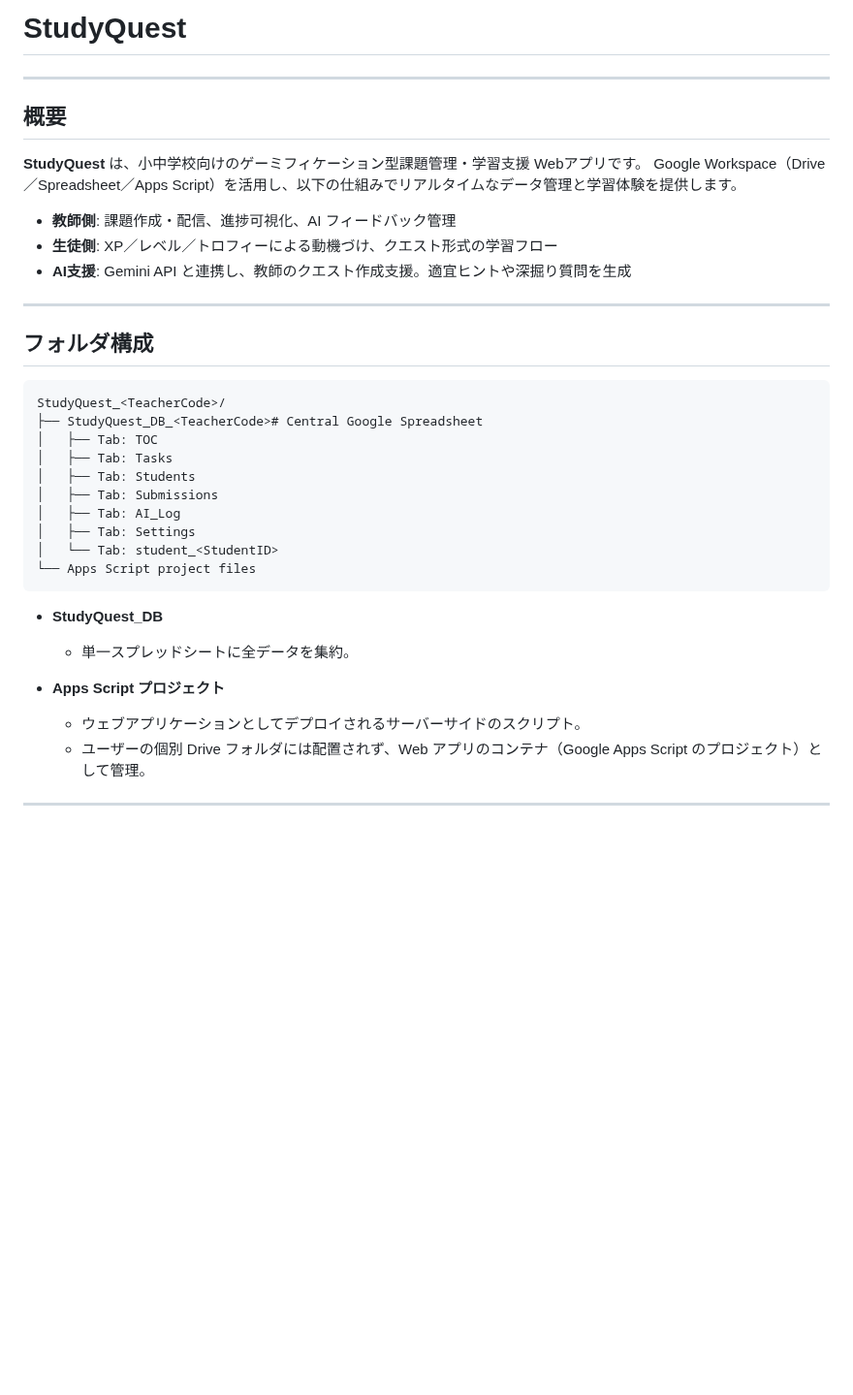
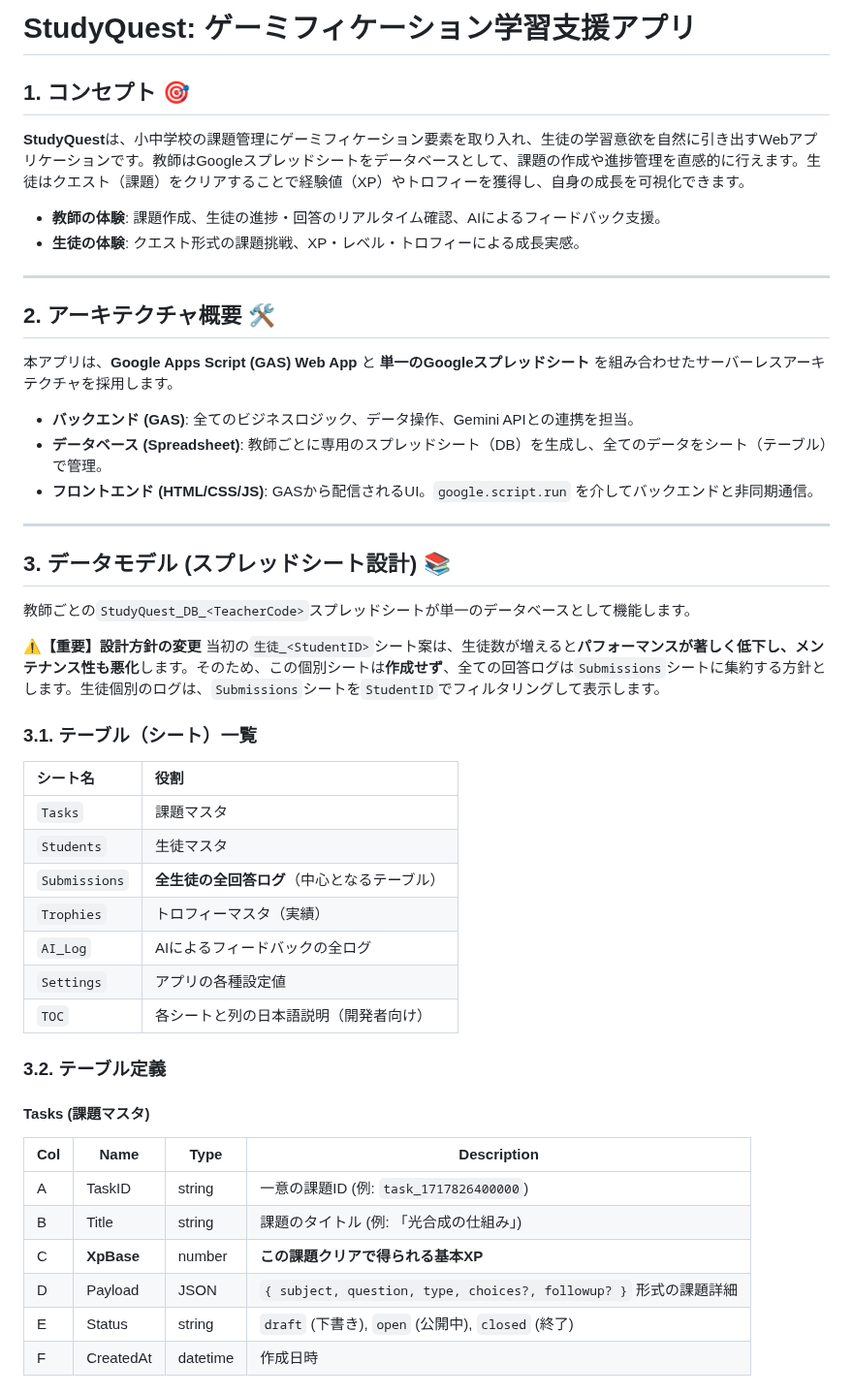
Before and after one commit to atariryuma/StudyQuest, a Markdown page: README.md, the part around one of its changes. Shown at 97% size. GitHub-like rendering; blank space fills up the shorter version.

````diff
--- a/README.md
+++ b/README.md
@@ -1,37 +1,52 @@
-# StudyQuest
+# StudyQuest: ゲーミフィケーション学習支援アプリ
+
+## 1. コンセプト 🎯
+
+**StudyQuest**は、小中学校の課題管理にゲーミフィケーション要素を取り入れ、生徒の学習意欲を自然に引き出すWebアプリケーションです。教師はGoogleスプレッドシートをデータベースとして、課題の作成や進捗管理を直感的に行えます。生徒はクエスト（課題）をクリアすることで経験値（XP）やトロフィーを獲得し、自身の成長を可視化できます。
+
+* **教師の体験**: 課題作成、生徒の進捗・回答のリアルタイム確認、AIによるフィードバック支援。
+* **生徒の体験**: クエスト形式の課題挑戦、XP・レベル・トロフィーによる成長実感。
 
 ---
 
-## 概要
+## 2. アーキテクチャ概要 🛠️
 
-**StudyQuest** は、小中学校向けのゲーミフィケーション型課題管理・学習支援 Webアプリです。
-Google Workspace（Drive／Spreadsheet／Apps Script）を活用し、以下の仕組みでリアルタイムなデータ管理と学習体験を提供します。
+本アプリは、**Google Apps Script (GAS) Web App** と **単一のGoogleスプレッドシート** を組み合わせたサーバーレスアーキテクチャを採用します。
 
-* **教師側**: 課題作成・配信、進捗可視化、AI フィードバック管理
-* **生徒側**: XP／レベル／トロフィーによる動機づけ、クエスト形式の学習フロー
-* **AI支援**: Gemini API と連携し、教師のクエスト作成支援。適宜ヒントや深掘り質問を生成
+* **バックエンド (GAS)**: 全てのビジネスロジック、データ操作、Gemini APIとの連携を担当。
+* **データベース (Spreadsheet)**: 教師ごとに専用のスプレッドシート（DB）を生成し、全てのデータをシート（テーブル）で管理。
+* **フロントエンド (HTML/CSS/JS)**: GASから配信されるUI。`google.script.run` を介してバックエンドと非同期通信。
 
 ---
 
-## フォルダ構成
+## 3. データモデル (スプレッドシート設計) 📚
 
-```txt
-StudyQuest_<TeacherCode>/
-├── StudyQuest_DB_<TeacherCode># Central Google Spreadsheet
-│   ├── Tab: TOC
-│   ├── Tab: Tasks
-│   ├── Tab: Students
-│   ├── Tab: Submissions
-│   ├── Tab: AI_Log
-│   ├── Tab: Settings
-│   └── Tab: student_<StudentID>
-└── Apps Script project files
-```
+教師ごとの`StudyQuest_DB_<TeacherCode>`スプレッドシートが単一のデータベースとして機能します。
 
-* **StudyQuest\_DB**
+**⚠️【重要】設計方針の変更**
+当初の`生徒_<StudentID>`シート案は、生徒数が増えると**パフォーマンスが著しく低下し、メンテナンス性も悪化**します。そのため、この個別シートは**作成せず**、全ての回答ログは`Submissions`シートに集約する方針とします。生徒個別のログは、`Submissions`シートを`StudentID`でフィルタリングして表示します。
 
-  * 単一スプレッドシートに全データを集約。
-* **Apps Script プロジェクト**
+### 3.1. テーブル（シート）一覧
 
-  * ウェブアプリケーションとしてデプロイされるサーバーサイドのスクリプト。
-  * ユーザーの個別 Drive フォルダには配置されず、Web アプリのコンテナ（Google Apps Script のプロジェクト）として管理。
+| シート名 | 役割 |
+| :--- | :--- |
+| `Tasks` | 課題マスタ |
+| `Students` | 生徒マスタ |
+| `Submissions` | **全生徒の全回答ログ**（中心となるテーブル） |
+| `Trophies` | トロフィーマスタ（実績） |
+| `AI_Log` | AIによるフィードバックの全ログ |
+| `Settings` | アプリの各種設定値 |
+| `TOC` | 各シートと列の日本語説明（開発者向け） |
+
+### 3.2. テーブル定義
+
+#### Tasks (課題マスタ)
+| Col | Name | Type | Description |
+|---|---|---|---|
+| A | TaskID | string | 一意の課題ID (例: `task_1717826400000`) |
+| B | Title | string | 課題のタイトル (例: 「光合成の仕組み」) |
+| C | **XpBase** | number | **この課題クリアで得られる基本XP** |
+| D | Payload | JSON | `{ subject, question, type, choices?, followup? }` 形式の課題詳細 |
+| E | Status | string | `draft` (下書き), `open` (公開中), `closed` (終了) |
+| F | CreatedAt | datetime | 作成日時 |
+
````
Also changed, not shown: other parts of README.md (+85 -110 lines).
